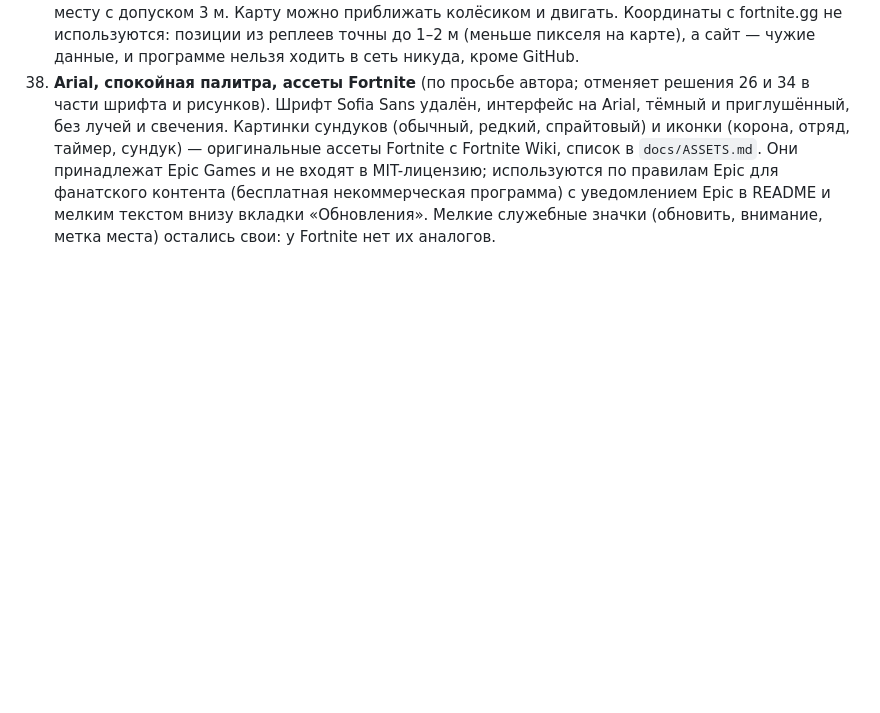
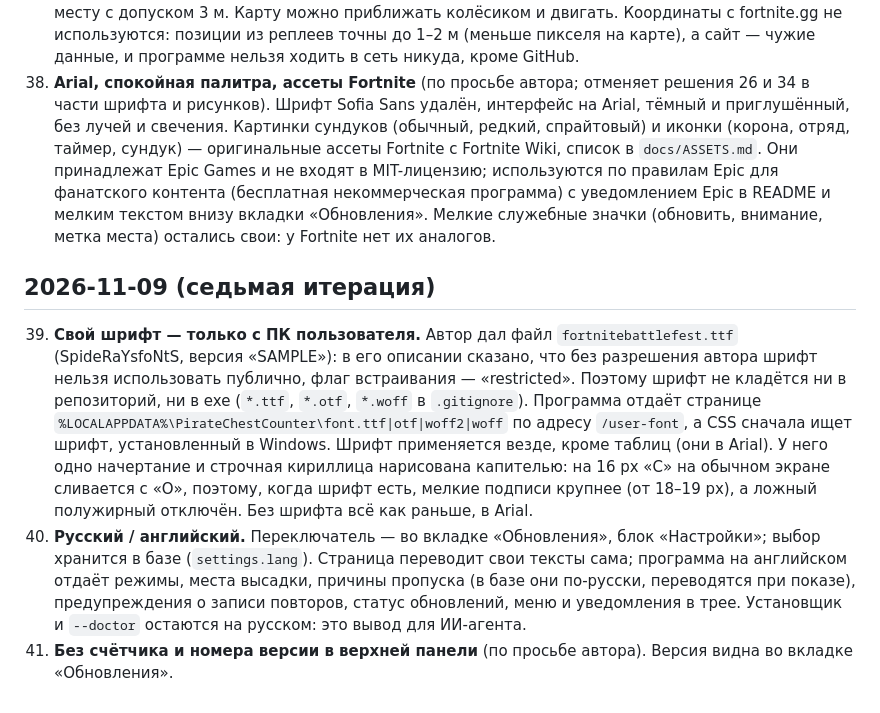
Before and after one commit to sandric911/pirate-chest-counter, a Markdown page: docs/DECISIONS.md, the part around the change. Drawn GitHub-style; blank space fills up the shorter version.

```diff
--- a/docs/DECISIONS.md
+++ b/docs/DECISIONS.md
@@ -147,3 +147,18 @@
     правилам Epic для фанатского контента (бесплатная некоммерческая программа) с уведомлением Epic в README и мелким
     текстом внизу вкладки «Обновления». Мелкие служебные значки (обновить, внимание, метка места) остались свои: у
     Fortnite нет их аналогов.
+
+## 2026-11-09 (седьмая итерация)
+
+39. **Свой шрифт — только с ПК пользователя.** Автор дал файл `fortnitebattlefest.ttf` (SpideRaYsfoNtS, версия
+    «SAMPLE»): в его описании сказано, что без разрешения автора шрифт нельзя использовать публично, флаг встраивания —
+    «restricted». Поэтому шрифт не кладётся ни в репозиторий, ни в exe (`*.ttf`, `*.otf`, `*.woff` в `.gitignore`).
+    Программа отдаёт странице `%LOCALAPPDATA%\PirateChestCounter\font.ttf|otf|woff2|woff` по адресу `/user-font`, а CSS
+    сначала ищет шрифт, установленный в Windows. Шрифт применяется везде, кроме таблиц (они в Arial). У него одно
+    начертание и строчная кириллица нарисована капителью: на 16 px «С» на обычном экране сливается с «О», поэтому, когда
+    шрифт есть, мелкие подписи крупнее (от 18–19 px), а ложный полужирный отключён. Без шрифта всё как раньше, в Arial.
+40. **Русский / английский.** Переключатель — во вкладке «Обновления», блок «Настройки»; выбор хранится в базе
+    (`settings.lang`). Страница переводит свои тексты сама; программа на английском отдаёт режимы, места высадки,
+    причины пропуска (в базе они по-русски, переводятся при показе), предупреждения о записи повторов, статус обновлений,
+    меню и уведомления в трее. Установщик и `--doctor` остаются на русском: это вывод для ИИ-агента.
+41. **Без счётчика и номера версии в верхней панели** (по просьбе автора). Версия видна во вкладке «Обновления».
```
Also changed, not shown: README.md (+10 -2 lines), docs/ASSETS.md (+2 -0 lines), docs/screenshots/efficiency.png, docs/screenshots/history.png, docs/screenshots/home.png, docs/screenshots/map.png, 13 other files.
